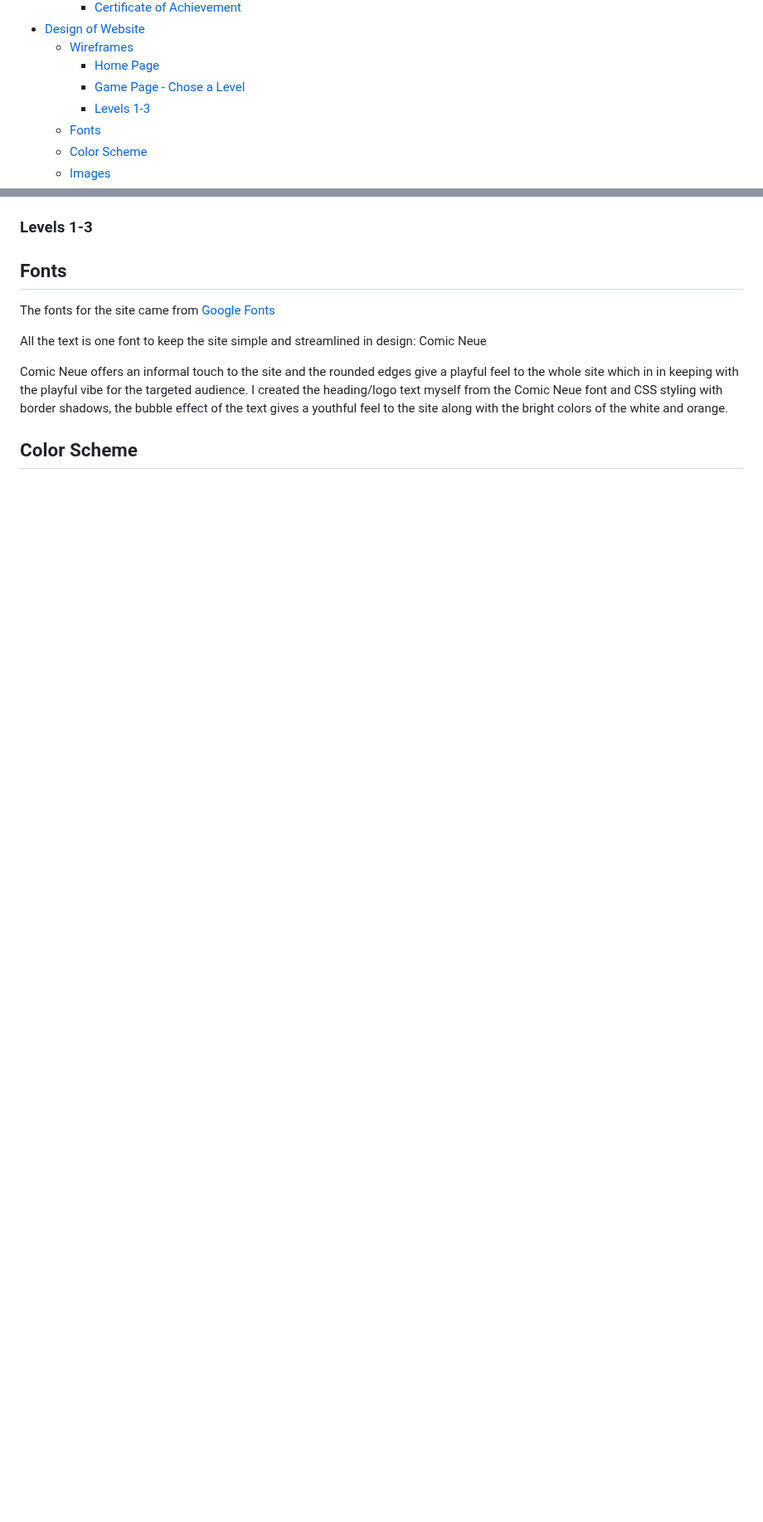
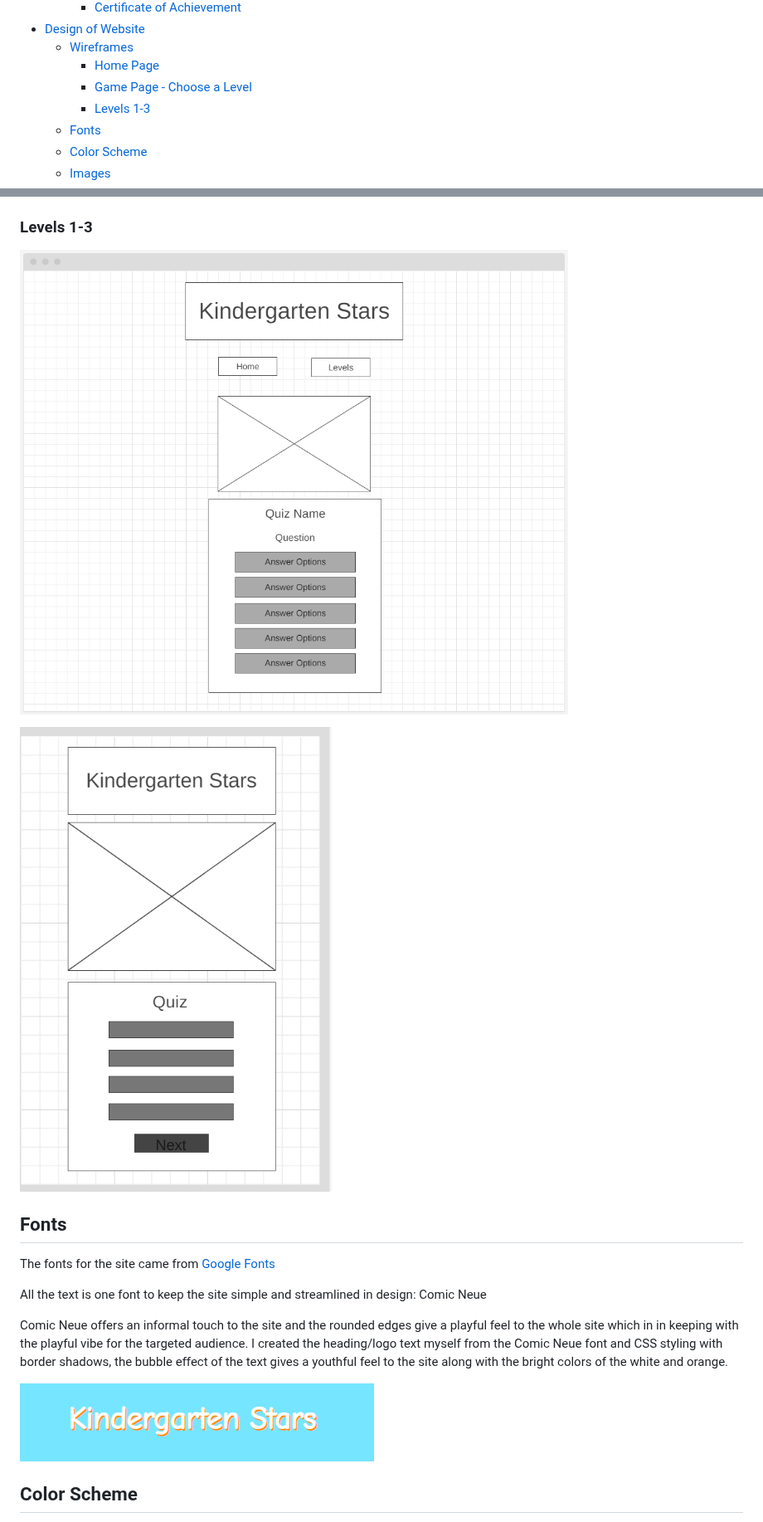
Before and after one commit to DaniCarmo/Elementary-Stars-p2, a Markdown page: README.md, 2 parts joined by grey strips. Shown at 83% size. Rendered like a GitHub page; blank space fills up the shorter version.

Commit message:
add new content and images to readme

```diff
--- a/README.md
+++ b/README.md
@@ -26,7 +26,7 @@
 - [Design of Website](#design-of-website)
   - [Wireframes](#wireframes)
     - [Home Page](#home-page)
-    - [Game Page - Chose a Level](#game-page---chose-a-level)
+    - [Game Page - Choose a Level](#game-page---choose-a-level)
     - [Levels 1-3](#levels-1-3)
   - [Fonts](#fonts)
   - [Color Scheme](#color-scheme)
@@ -144,5 +174,9 @@ As a returning user I want to:
 
 ### Levels 1-3
+
+![pc-quiz](https://github.com/DaniCarmo/elementary-stars-p2/blob/main/assets/readme-image/pc_quizpages.png?raw=true)
+
+![mobile-quiz](https://github.com/DaniCarmo/elementary-stars-p2/blob/main/assets/readme-image/wireframe_quizpages.png?raw=true)
 
 ## Fonts
 
@@ -152,6 +186,8 @@ All the text is one font to keep the site simple and streamlined in design: Comi
 
 Comic Neue offers an informal touch to the site and the rounded edges give a playful feel to the whole site which in in keeping with the playful vibe for the targeted audience. I created the heading/logo text myself from the Comic Neue font and CSS styling with border shadows, the bubble effect of the text gives a youthful feel to the site along with the bright colors of the white and orange.
 
+![heading](https://github.com/DaniCarmo/elementary-stars-p2/blob/main/assets/readme-image/heading-logo.png?raw=true)
+
 ## Color Scheme
 
 The color scheme is based around the main home page image of the open pop-up book. I pulled the colors for the background of the site and the border colors from this image.
```
Also changed, not shown: other parts of README.md (+44 -6 lines).
